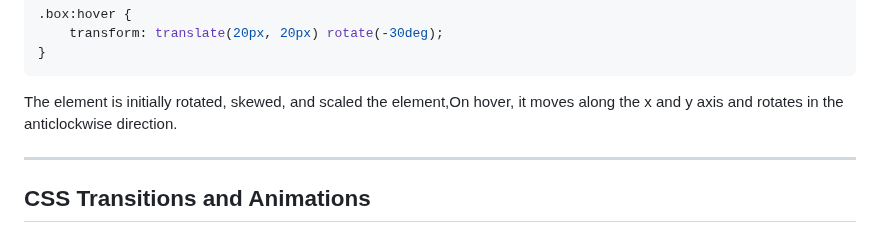
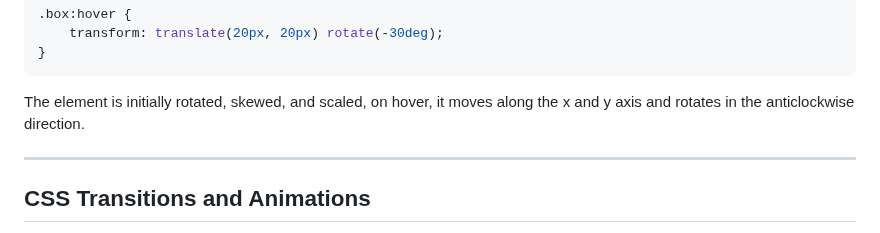
Before and after one commit to annwanjiku/animationsIncss, a Markdown page: README.md, the part around the change. Drawn GitHub-style.

````diff
--- a/README.md
+++ b/README.md
@@ -100,7 +100,7 @@ This Moves the element (50px right, 30px down) ,Rotates it (45 degrees) and Scal
     transform: translate(20px, 20px) rotate(-30deg);
 }
 ```
-The element is initially rotated, skewed, and scaled the element,On hover, it moves along the x and y axis and rotates in the anticlockwise direction.
+The element is initially rotated, skewed, and scaled, on hover, it moves along the x and y axis and rotates in the anticlockwise direction.
 
 ---
 
````
